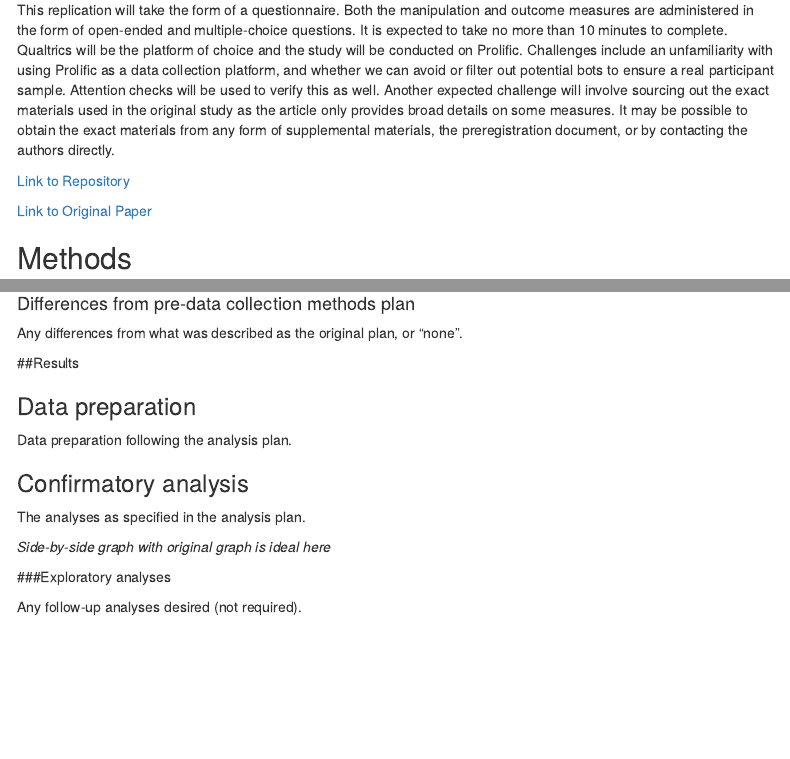
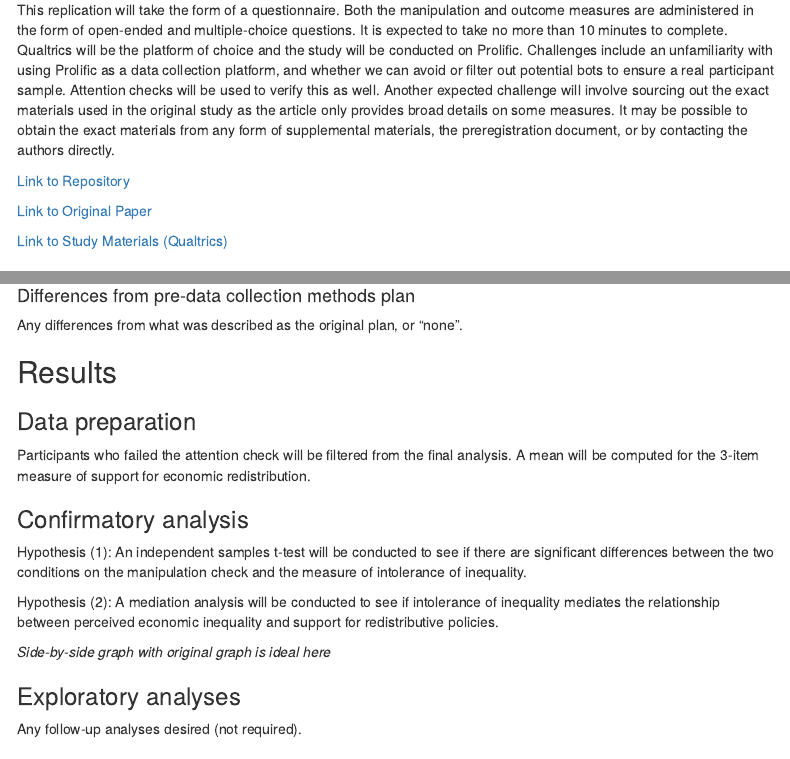
Before and after one commit to psych251/garciacastro2020, an R Markdown document (writeup/Replication Report Cedric Lim.Rmd): the page in a window 1100 px wide, from 420 px down, and a second part further down, joined at a grey line. Rendered offline with R 4.5, knitr and Pandoc, with nearby package versions; menus at the side of the page are left out.

Commit message:
updated writeup

````diff
--- a/writeup/Replication Report Cedric Lim.Rmd
+++ b/writeup/Replication Report Cedric Lim.Rmd
@@ -21,6 +21,8 @@ This replication will take the form of a questionnaire. Both the manipulation an
 [Link to Repository](https://github.com/psych251/garciacastro2020)
 
 [Link to Original Paper](https://github.com/psych251/garciacastro2020/blob/main/original_paper/Garc%C3%ADa-Castro%20et%20al.%202020.pdf)
+
+[Link to Study Materials (Qualtrics)](https://nusbiz.az1.qualtrics.com/jfe/form/SV_eKcjCAiSqSNrZSS)
 
 ## Methods
 
@@ -73,12 +75,12 @@ You can comment this section out prior to final report with data collection.
   Any differences from what was described as the original plan, or “none”.
 
 
-##Results
+## Results
 
 
 ### Data preparation
 
-Data preparation following the analysis plan.
+Participants who failed the attention check will be filtered from the final analysis. A mean will be computed for the 3-item measure of support for economic redistribution.
 
 ```{r include=F}
 ###Data Preparation
@@ -94,11 +96,13 @@ Data preparation following the analysis plan.
 
 ### Confirmatory analysis
 
-The analyses as specified in the analysis plan.
+Hypothesis (1): An independent samples t-test will be conducted to see if there are significant differences between the two conditions on the manipulation check and the measure of intolerance of inequality.
+
+Hypothesis (2): A mediation analysis will be conducted to see if intolerance of inequality mediates the relationship between perceived economic inequality and support for redistributive policies.
 
 *Side-by-side graph with original graph is ideal here*
 
-###Exploratory analyses
+### Exploratory analyses
 
 Any follow-up analyses desired (not required).
 
````
Also changed, not shown: 1 other file.
